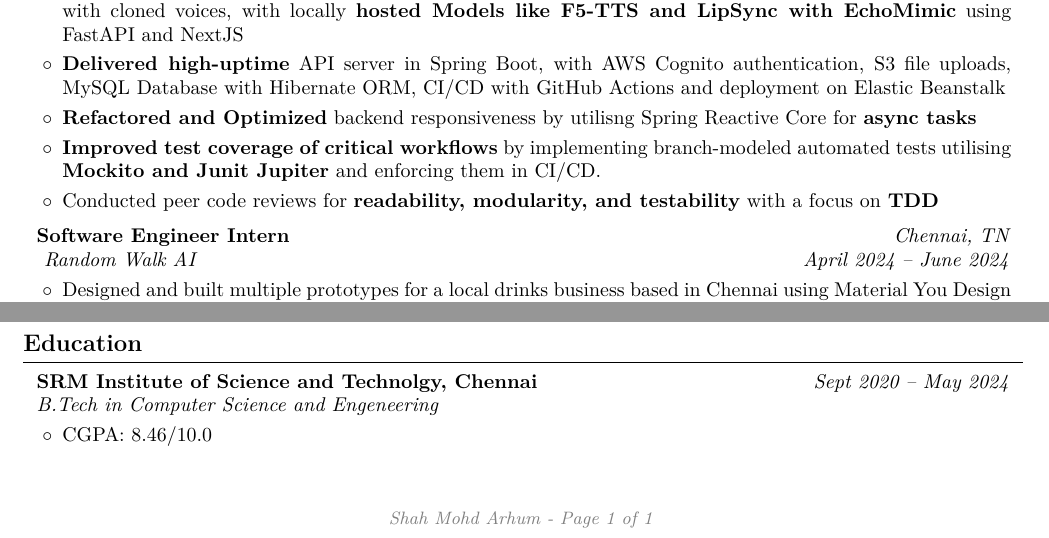
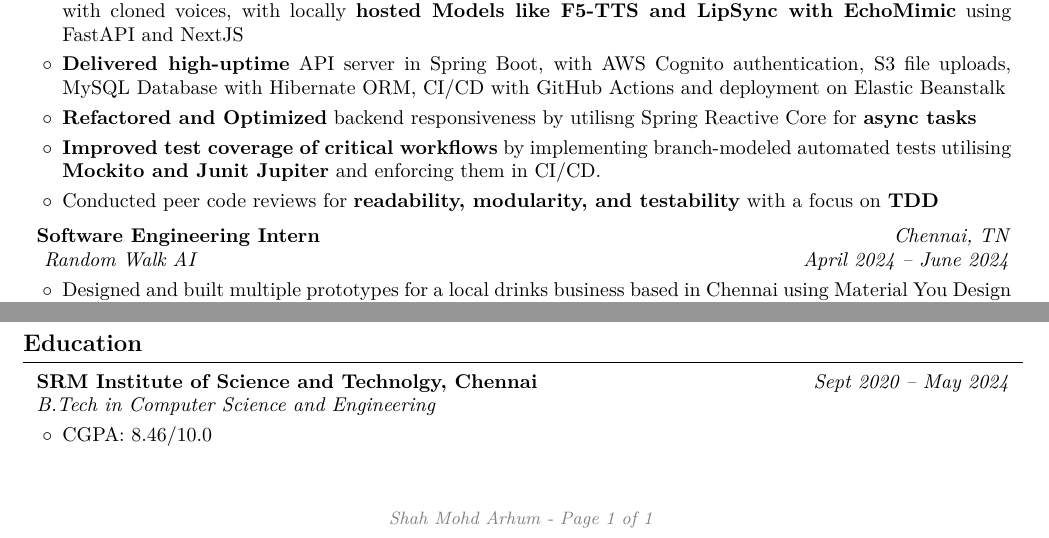
Before and after one commit to apparentlyarhm/latex-resume, a LaTeX CV (Arhum's Resume.tex): two parts of the page, joined at a grey line, cut so that both start at the same text. Compiled offline with pdfLaTeX.

Commit message:
fix typos

```diff
--- a/Arhum's Resume.tex
+++ b/Arhum's Resume.tex
@@ -236,7 +236,7 @@
         \textit{Chennai, TN}
 
         \textit{April 2024 – June 2024}}
-    \textbf{Software Engineer Intern}
+    \textbf{Software Engineering Intern}
 
     \textit{{\hrefWithoutArrow{https://randomwalk.ai/}{\color{black}\hspace*{0.13cm}Random Walk AI}}}
 \end{twocolentry}
@@ -267,7 +267,7 @@
         \textit{Sept 2020 – May 2024}}
     \textbf{SRM Institute of Science and Technolgy, Chennai}
 
-    \textit{B.Tech in Computer Science and Engeneering}
+    \textit{B.Tech in Computer Science and Engineering}
 \end{twocolentry}
 
 \vspace{0.10 cm}
```
